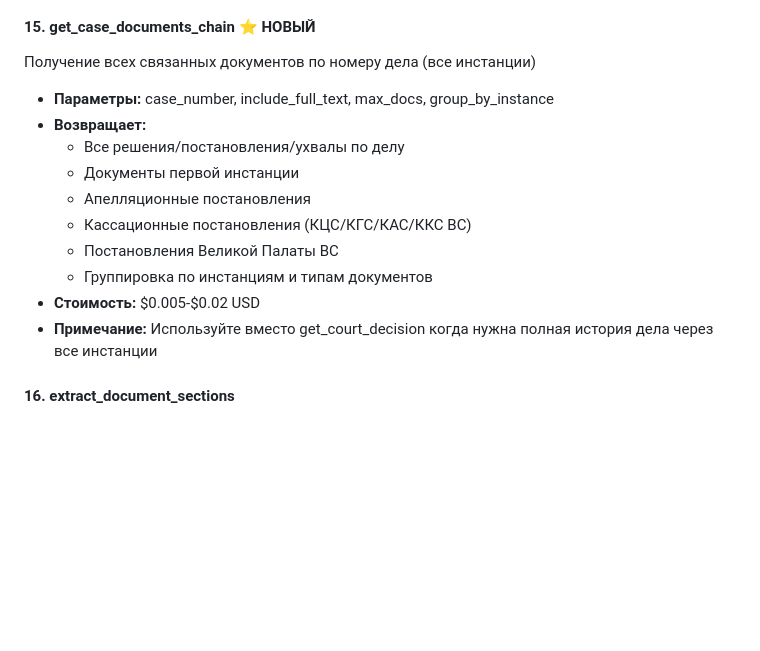
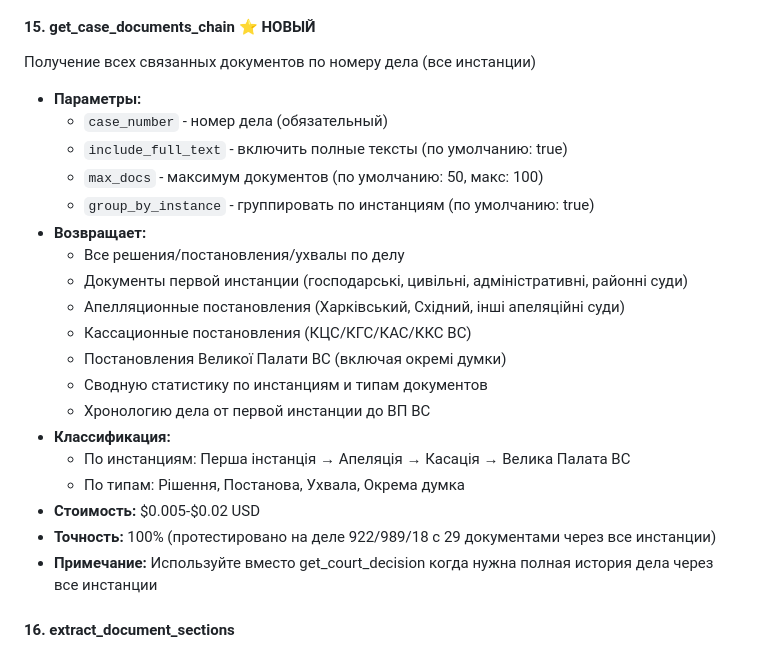
Before and after one commit to overthelex/secondlayer, a Markdown page: docs/ALL_MCP_TOOLS.md, the part around the change. Drawn GitHub-style; blank space fills up the shorter version.

Commit message:
Update get_case_documents_chain documentation with 100% accuracy
- Add detailed parameter descriptions
- Add comprehensive classification info (instances + types)
- Add test results: 100% accuracy on case 922/989/18 (29 documents)
- Add note about Grand Chamber and separate opinions support
- Add chronological case history feature description

Co-Authored-By: Claude Sonnet 4.5 <noreply@anthropic.com>

```diff
--- a/docs/ALL_MCP_TOOLS.md
+++ b/docs/ALL_MCP_TOOLS.md
@@ -101,15 +101,24 @@ Trust layer: проверка, что ответ опирается на ист
 
 #### 15. **get_case_documents_chain** ⭐ НОВЫЙ
 Получение всех связанных документов по номеру дела (все инстанции)
-- **Параметры:** case_number, include_full_text, max_docs, group_by_instance
+- **Параметры:**
+  - `case_number` - номер дела (обязательный)
+  - `include_full_text` - включить полные тексты (по умолчанию: true)
+  - `max_docs` - максимум документов (по умолчанию: 50, макс: 100)
+  - `group_by_instance` - группировать по инстанциям (по умолчанию: true)
 - **Возвращает:**
   - Все решения/постановления/ухвалы по делу
-  - Документы первой инстанции
-  - Апелляционные постановления
+  - Документы первой инстанции (господарські, цивільні, адміністративні, районні суди)
+  - Апелляционные постановления (Харківський, Східний, інші апеляційні суди)
   - Кассационные постановления (КЦС/КГС/КАС/ККС ВС)
-  - Постановления Великой Палаты ВС
-  - Группировка по инстанциям и типам документов
+  - Постановления Великої Палати ВС (включая окремі думки)
+  - Сводную статистику по инстанциям и типам документов
+  - Хронологию дела от первой инстанции до ВП ВС
+- **Классификация:**
+  - По инстанциям: Перша інстанція → Апеляція → Касація → Велика Палата ВС
+  - По типам: Рішення, Постанова, Ухвала, Окрема думка
 - **Стоимость:** $0.005-$0.02 USD
+- **Точность:** 100% (протестировано на деле 922/989/18 с 29 документами через все инстанции)
 - **Примечание:** Используйте вместо get_court_decision когда нужна полная история дела через все инстанции
 
 #### 16. **extract_document_sections**
```
